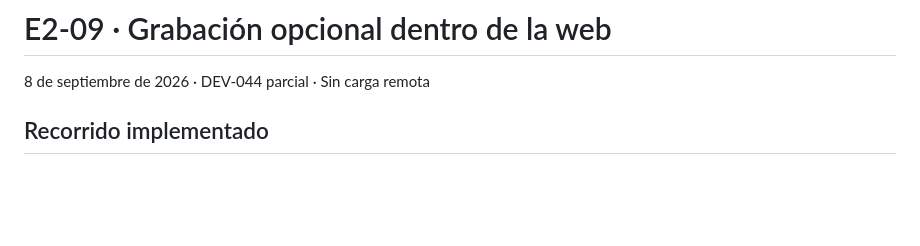
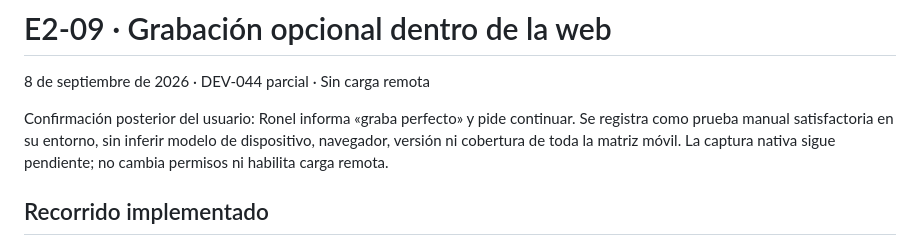
Before and after one commit to ronelisaac/2daopinion-app, a Markdown page: docs/E2-09-GRABACION-WEB.md, the part around the change. Rendered like a GitHub page; blank space fills up the shorter version.

Commit message:
docs: record user confirmation of successful video capture

```diff
--- a/docs/E2-09-GRABACION-WEB.md
+++ b/docs/E2-09-GRABACION-WEB.md
@@ -1,6 +1,8 @@
 # E2-09 · Grabación opcional dentro de la web
 
 8 de septiembre de 2026 · DEV-044 parcial · Sin carga remota
+
+Confirmación posterior del usuario: Ronel informa «graba perfecto» y pide continuar. Se registra como prueba manual satisfactoria en su entorno, sin inferir modelo de dispositivo, navegador, versión ni cobertura de toda la matriz móvil. La captura nativa sigue pendiente; no cambia permisos ni habilita carga remota.
 
 ## Recorrido implementado
 
```
